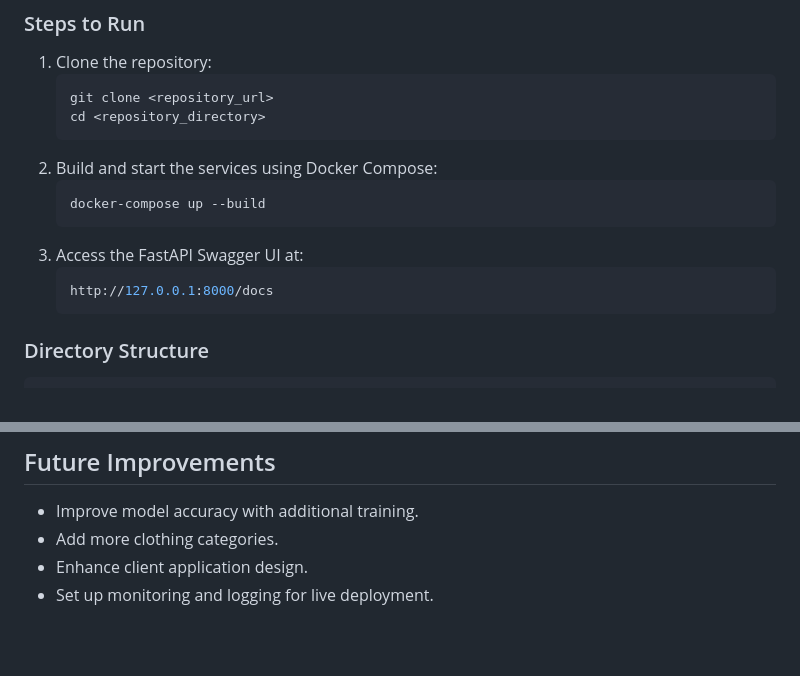
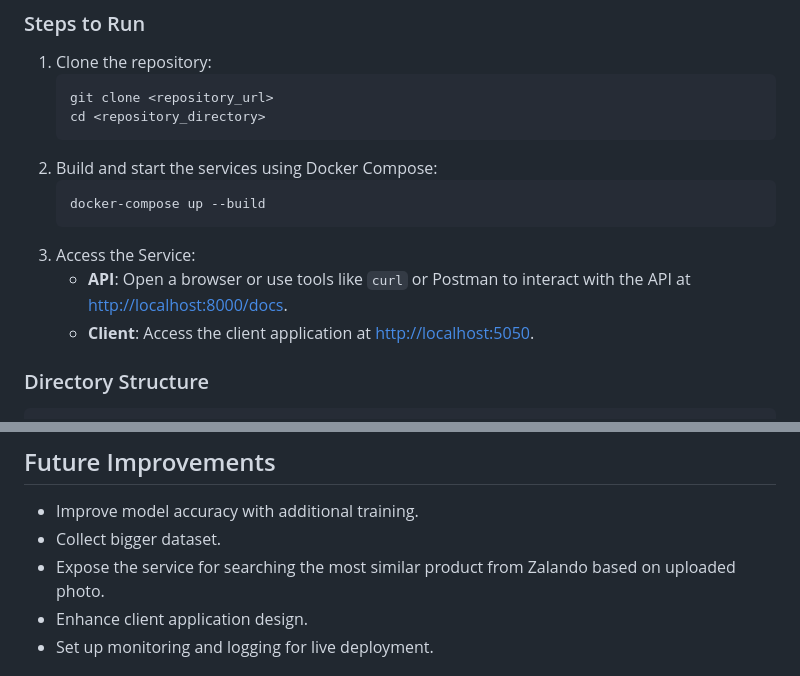
Before and after one commit to kofmanya/LMSL2, a Markdown page: README.md, 2 parts joined by grey strips. Drawn GitHub-style; blank space fills up the shorter version.

````diff
--- a/README.md
+++ b/README.md
@@ -33,10 +67,9 @@ This repository contains an end-to-end ML service for recognizing clothing categ
    ```bash
    docker-compose up --build
    ```
-3. Access the FastAPI Swagger UI at:
-   ```bash
-   http://127.0.0.1:8000/docs
-   ```
+3. Access the Service:
+   - **API**: Open a browser or use tools like `curl` or Postman to interact with the API at [http://localhost:8000/docs](http://localhost:8000/docs).
+   - **Client**: Access the client application at [http://localhost:5050](http://localhost:5050).
 
 ### Directory Structure
 ```
@@ -71,7 +104,8 @@ This repository contains an end-to-end ML service for recognizing clothing categ
 
 ## Future Improvements
 - Improve model accuracy with additional training.
-- Add more clothing categories.
+- Collect bigger dataset.
+- Expose the service for searching the most similar product from Zalando based on uploaded photo.
 - Enhance client application design.
 - Set up monitoring and logging for live deployment.
 
````
Also changed, not shown: other parts of README.md (+40 -1 lines).
